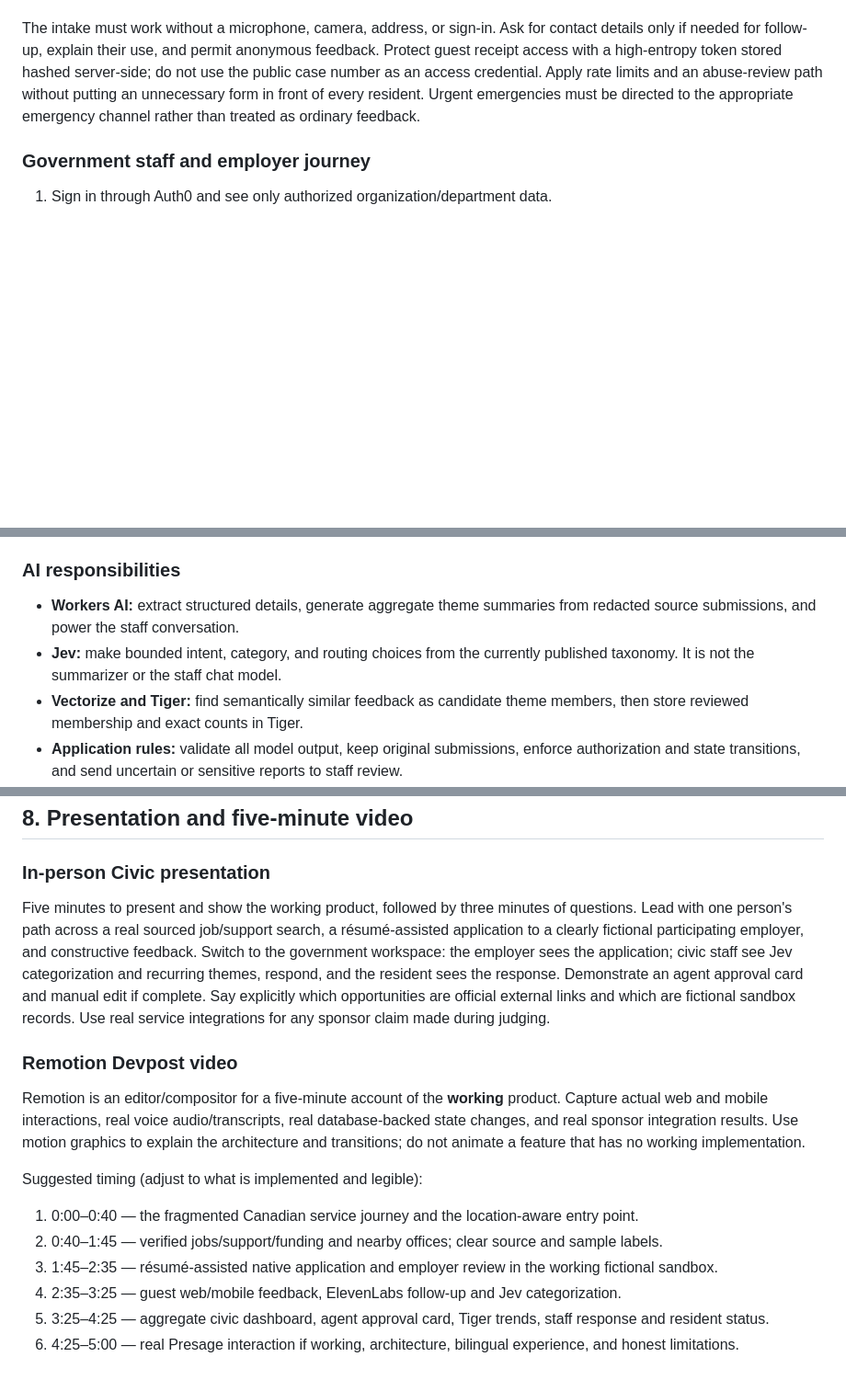
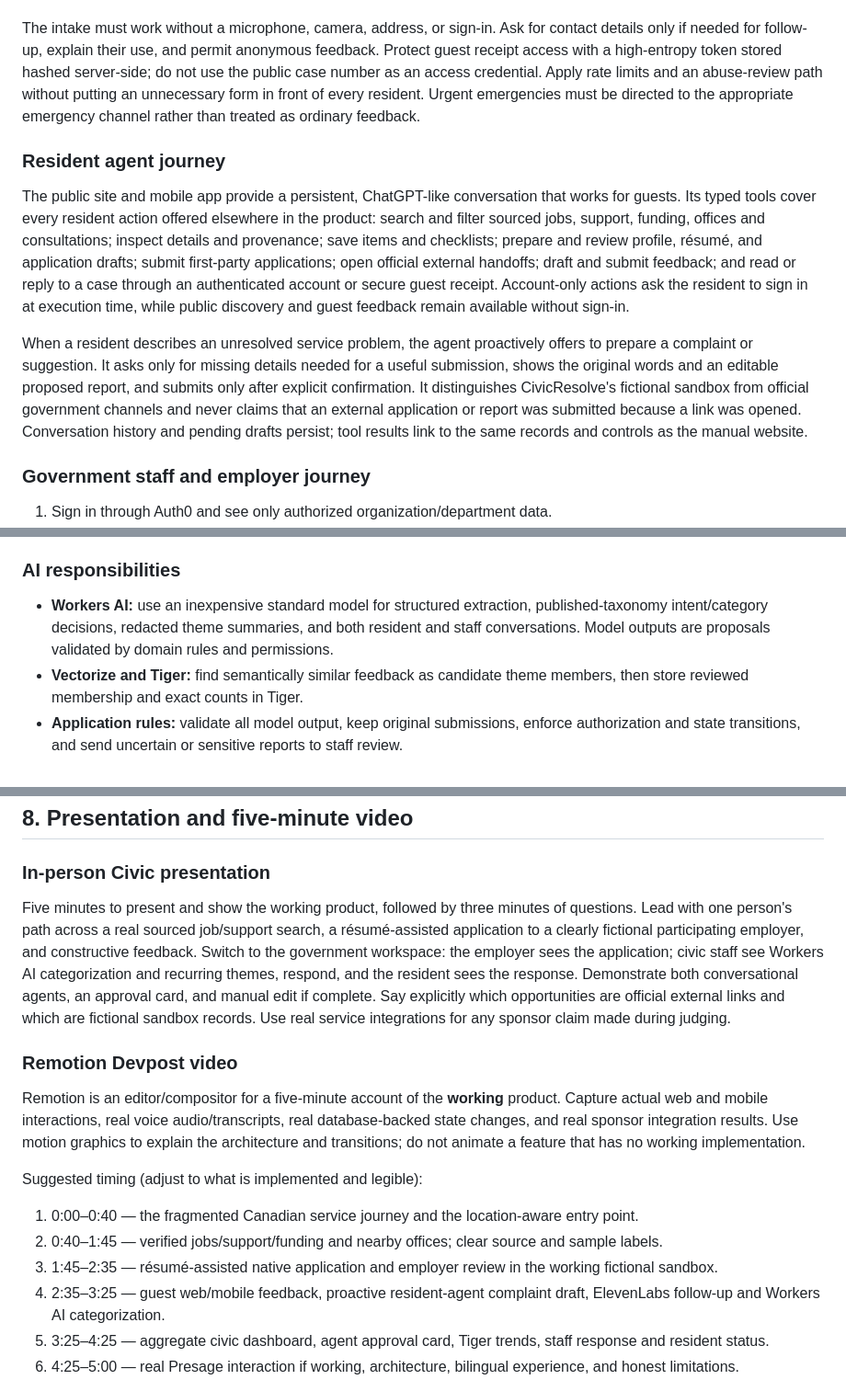
Before and after one commit to matteopolak/hth3, a Markdown page: PLAN.md, 3 parts joined by grey strips. Shown at 92% size. Drawn GitHub-style; blank space fills up the shorter version.

```diff
--- a/PLAN.md
+++ b/PLAN.md
@@ -166,6 +166,12 @@ Publishing validates unique IDs, nonempty descriptions, a valid group, a real de
 
 The intake must work without a microphone, camera, address, or sign-in. Ask for contact details only if needed for follow-up, explain their use, and permit anonymous feedback. Protect guest receipt access with a high-entropy token stored hashed server-side; do not use the public case number as an access credential. Apply rate limits and an abuse-review path without putting an unnecessary form in front of every resident. Urgent emergencies must be directed to the appropriate emergency channel rather than treated as ordinary feedback.
 
+### Resident agent journey
+
+The public site and mobile app provide a persistent, ChatGPT-like conversation that works for guests. Its typed tools cover every resident action offered elsewhere in the product: search and filter sourced jobs, support, funding, offices and consultations; inspect details and provenance; save items and checklists; prepare and review profile, résumé, and application drafts; submit first-party applications; open official external handoffs; draft and submit feedback; and read or reply to a case through an authenticated account or secure guest receipt. Account-only actions ask the resident to sign in at execution time, while public discovery and guest feedback remain available without sign-in.
+
+When a resident describes an unresolved service problem, the agent proactively offers to prepare a complaint or suggestion. It asks only for missing details needed for a useful submission, shows the original words and an editable proposed report, and submits only after explicit confirmation. It distinguishes CivicResolve's fictional sandbox from official government channels and never claims that an external application or report was submitted because a link was opened. Conversation history and pending drafts persist; tool results link to the same records and controls as the manual website.
+
 ### Government staff and employer journey
 
 1. Sign in through Auth0 and see only authorized organization/department data.
@@ -272,8 +280,7 @@ The product can run for a fictional municipality/employer without an external go
 
 ### AI responsibilities
 
-- **Workers AI:** extract structured details, generate aggregate theme summaries from redacted source submissions, and power the staff conversation.
-- **Jev:** make bounded intent, category, and routing choices from the currently published taxonomy. It is not the summarizer or the staff chat model.
+- **Workers AI:** use an inexpensive standard model for structured extraction, published-taxonomy intent/category decisions, redacted theme summaries, and both resident and staff conversations. Model outputs are proposals validated by domain rules and permissions.
 - **Vectorize and Tiger:** find semantically similar feedback as candidate theme members, then store reviewed membership and exact counts in Tiger.
 - **Application rules:** validate all model output, keep original submissions, enforce authorization and state transitions, and send uncertain or sensitive reports to staff review.
 
@@ -432,7 +439,7 @@ Each completed unit is committed and pushed to `main` with a Conventional Commit
 
 ### In-person Civic presentation
 
-Five minutes to present and show the working product, followed by three minutes of questions. Lead with one person's path across a real sourced job/support search, a résumé-assisted application to a clearly fictional participating employer, and constructive feedback. Switch to the government workspace: the employer sees the application; civic staff see Jev categorization and recurring themes, respond, and the resident sees the response. Demonstrate an agent approval card and manual edit if complete. Say explicitly which opportunities are official external links and which are fictional sandbox records. Use real service integrations for any sponsor claim made during judging.
+Five minutes to present and show the working product, followed by three minutes of questions. Lead with one person's path across a real sourced job/support search, a résumé-assisted application to a clearly fictional participating employer, and constructive feedback. Switch to the government workspace: the employer sees the application; civic staff see Workers AI categorization and recurring themes, respond, and the resident sees the response. Demonstrate both conversational agents, an approval card, and manual edit if complete. Say explicitly which opportunities are official external links and which are fictional sandbox records. Use real service integrations for any sponsor claim made during judging.
 
 ### Remotion Devpost video
 
@@ -443,7 +450,7 @@ Suggested timing (adjust to what is implemented and legible):
 1. 0:00–0:40 — the fragmented Canadian service journey and the location-aware entry point.
 2. 0:40–1:45 — verified jobs/support/funding and nearby offices; clear source and sample labels.
 3. 1:45–2:35 — résumé-assisted native application and employer review in the working fictional sandbox.
-4. 2:35–3:25 — guest web/mobile feedback, ElevenLabs follow-up and Jev categorization.
+4. 2:35–3:25 — guest web/mobile feedback, proactive resident-agent complaint draft, ElevenLabs follow-up and Workers AI categorization.
 5. 3:25–4:25 — aggregate civic dashboard, agent approval card, Tiger trends, staff response and resident status.
 6. 4:25–5:00 — real Presage interaction if working, architecture, bilingual experience, and honest limitations.
 
```
Also changed, not shown: other parts of PLAN.md (+16 -14 lines), docs/orchestration.md (+11 -8 lines).
